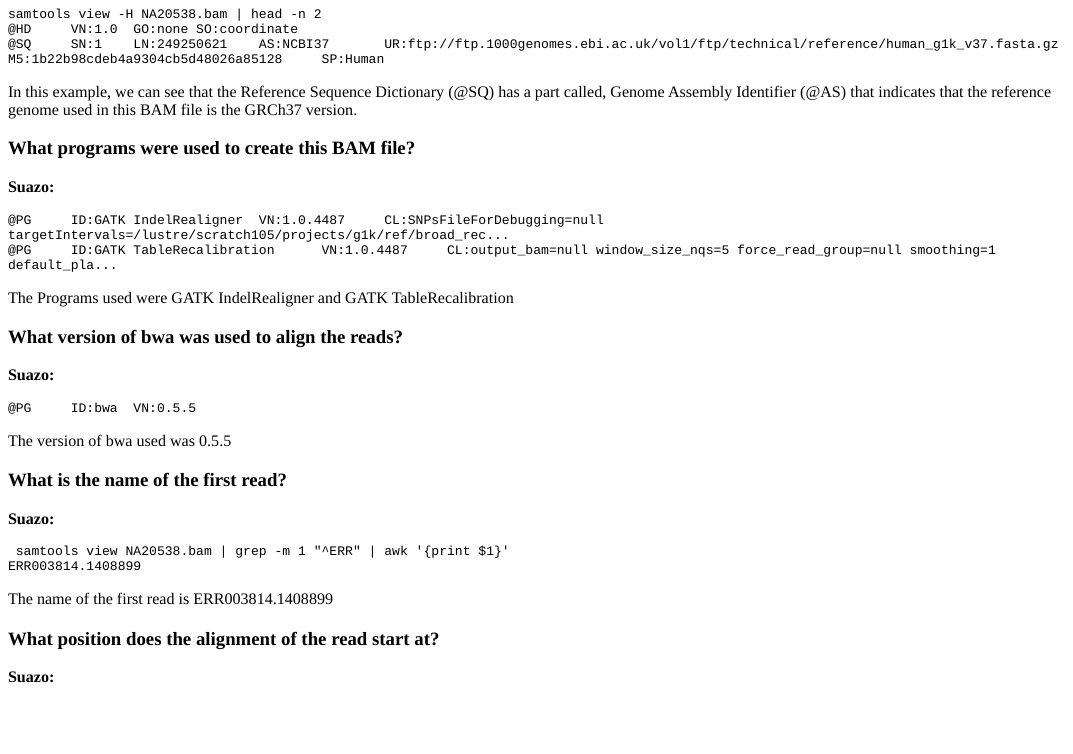
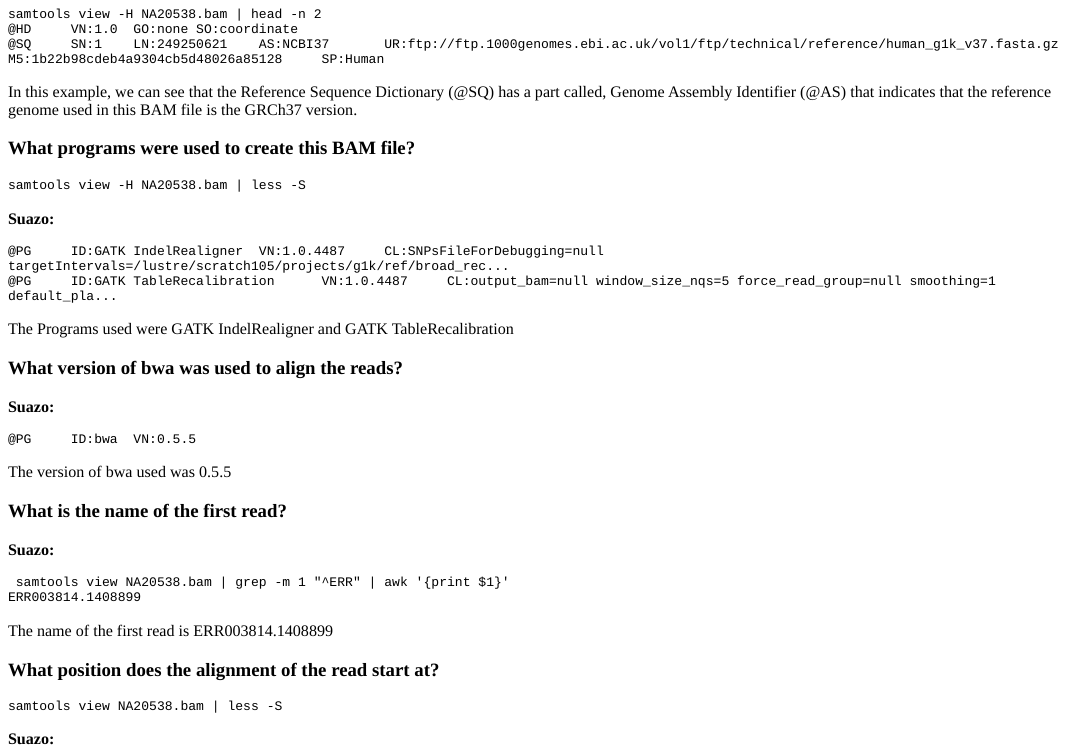
Before and after one commit to 3Codon/3Codon.github.io, an R Markdown document (content/post/ale_tarea_01/index.Rmd): the page in a window 1100 px wide, from 1190 px down. The pictures show the output file content/post/ale_tarea_01/index.html that the author committed with the source, opened offline; long lines of code are wrapped.

Commit message:
Al parecer no habiamos terminado bien bien
Complete algunas partes que no tenian el input del codigo

````diff
--- a/content/post/ale_tarea_01/index.Rmd
+++ b/content/post/ale_tarea_01/index.Rmd
@@ -96,6 +96,8 @@
 
 ### What programs were used to create this BAM file?
 
+`samtools view -H NA20538.bam | less -S`
+
 **Suazo:**
 
 ```{bash, eval = F}
@@ -128,6 +130,8 @@
 The name of the first read is ERR003814.1408899
 
 ### What position does the alignment of the read start at?
+
+`samtools view NA20538.bam | less -S`
 
 **Suazo:**
 
````
Also changed, not shown: content/post/ale_tarea_01/index.html.
